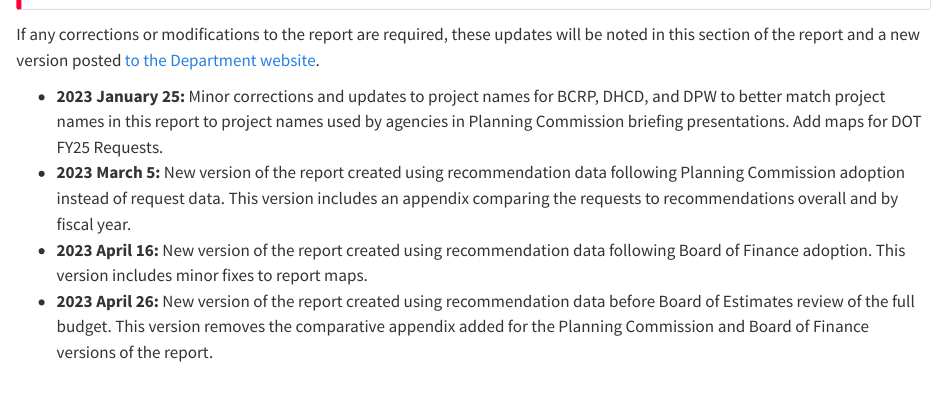
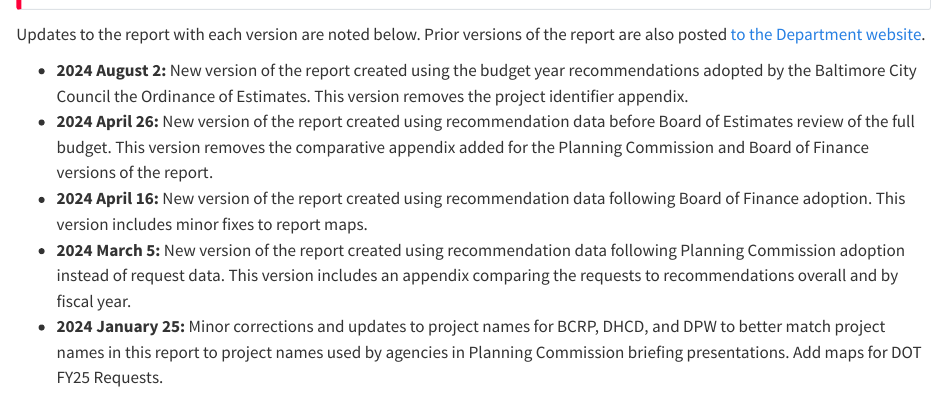
Before and after one commit to city-of-baltimore/baltimoreCIP-FY2530, a Quarto document (report/_appendix_updates.qmd): the page in a window 1100 px wide, from 980 px down. Rendered offline with R 4.5, knitr and Pandoc in place of Quarto, with nearby package versions; some code elsewhere in the file could not run offline; long lines of code are wrapped.

Commit message:
Reverse order of update bullets in appendix

```diff
--- a/report/_appendix_updates.qmd
+++ b/report/_appendix_updates.qmd
@@ -25,9 +25,10 @@ details_file_time <- format(details_file_time, format = "%m/%d %r")
 Report last updated `r sys_time` using recommendations exported from Adaptive Planning on `r recommendation_file_time`, requests exported on `r request_file_time`, and project details exported on `r details_file_time`.
 :::
 
-If any corrections or modifications to the report are required, these updates will be noted in this section of the report and a new version posted [to the Department website](https://planning.baltimorecity.gov/planning-capital-improvement/maps).
+Updates to the report with each version are noted below. Prior versions of the report are also posted [to the Department website](https://planning.baltimorecity.gov/planning-capital-improvement/maps).
 
--   **2023 January 25:** Minor corrections and updates to project names for BCRP, DHCD, and DPW to better match project names in this report to project names used by agencies in Planning Commission briefing presentations. Add maps for DOT FY25 Requests.
--   **2023 March 5:** New version of the report created using recommendation data following Planning Commission adoption instead of request data. This version includes an appendix comparing the requests to recommendations overall and by fiscal year.
--   **2023 April 16:** New version of the report created using recommendation data following Board of Finance adoption. This version includes minor fixes to report maps.
--   **2023 April 26:** New version of the report created using recommendation data before Board of Estimates review of the full budget. This version removes the comparative appendix added for the Planning Commission and Board of Finance versions of the report.
+-   **2024 August 2:** New version of the report created using the budget year recommendations adopted by the Baltimore City Council the Ordinance of Estimates. This version removes the project identifier appendix.
+-   **2024 April 26:** New version of the report created using recommendation data before Board of Estimates review of the full budget. This version removes the comparative appendix added for the Planning Commission and Board of Finance versions of the report.
+-   **2024 April 16:** New version of the report created using recommendation data following Board of Finance adoption. This version includes minor fixes to report maps.
+-   **2024 March 5:** New version of the report created using recommendation data following Planning Commission adoption instead of request data. This version includes an appendix comparing the requests to recommendations overall and by fiscal year.
+-   **2024 January 25:** Minor corrections and updates to project names for BCRP, DHCD, and DPW to better match project names in this report to project names used by agencies in Planning Commission briefing presentations. Add maps for DOT FY25 Requests.
```
